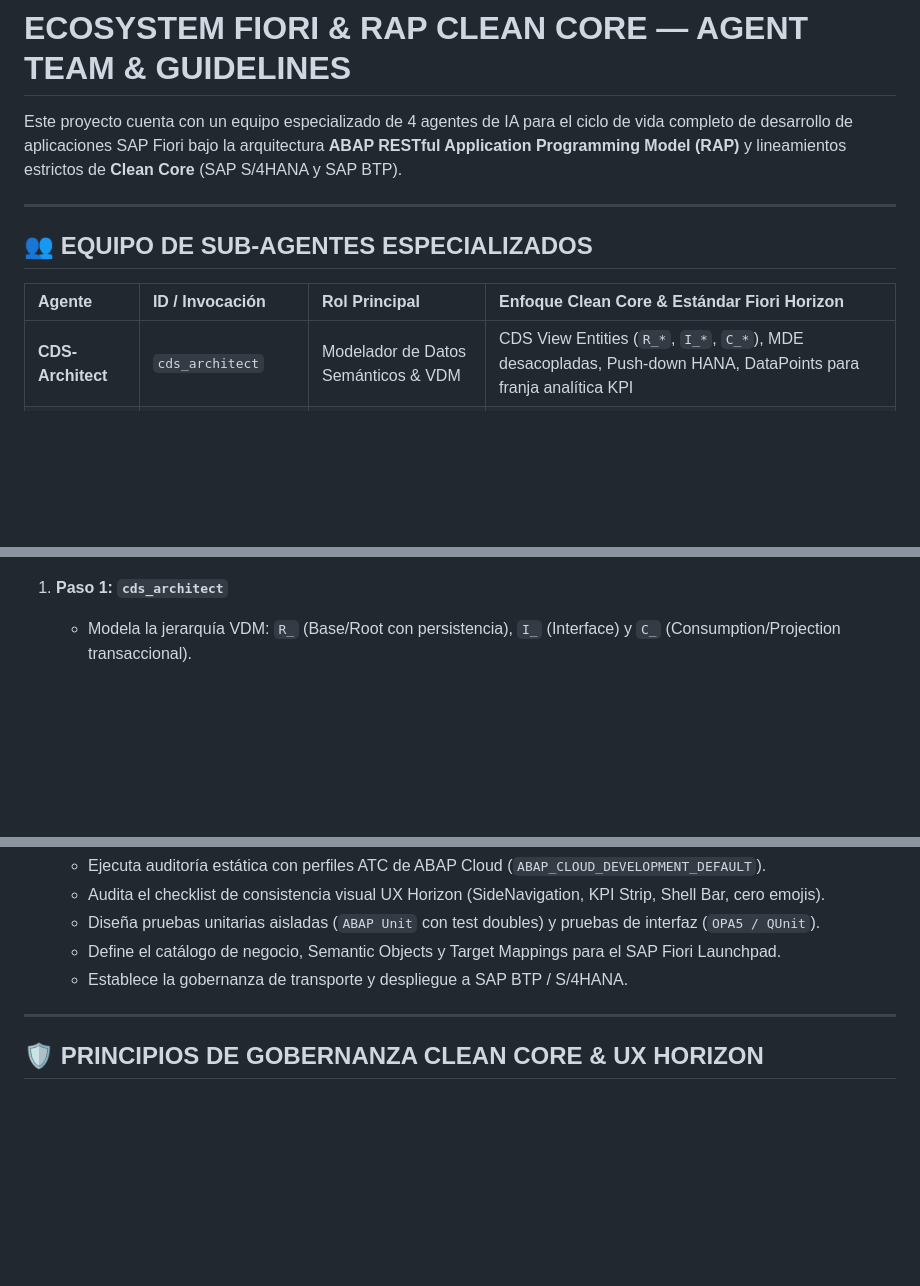
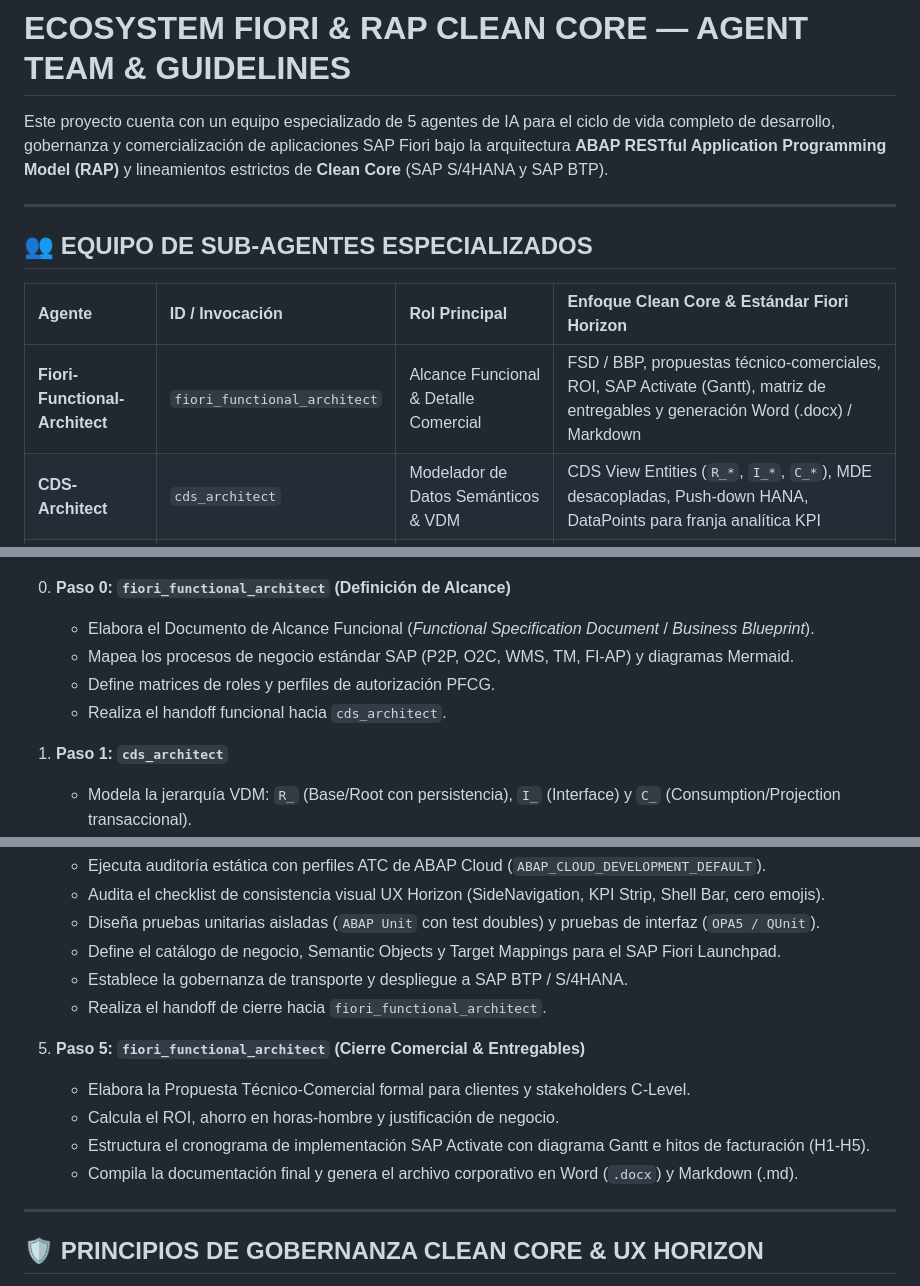
Before and after one commit to jmerino2015/sapcloudservices, a Markdown page: AGENTS.md, 3 parts joined by grey strips. Rendered like a GitHub page; blank space fills up the shorter version.

Commit message:
feat(agents): registrar sub-agente fiori_functional_architect y skill de alcance funcional y detalle comercial

````diff
--- a/AGENTS.md
+++ b/AGENTS.md
@@ -1,6 +1,6 @@
 # ECOSYSTEM FIORI & RAP CLEAN CORE — AGENT TEAM & GUIDELINES
 
-Este proyecto cuenta con un equipo especializado de 4 agentes de IA para el ciclo de vida completo de desarrollo de aplicaciones SAP Fiori bajo la arquitectura **ABAP RESTful Application Programming Model (RAP)** y lineamientos estrictos de **Clean Core** (SAP S/4HANA y SAP BTP).
+Este proyecto cuenta con un equipo especializado de 5 agentes de IA para el ciclo de vida completo de desarrollo, gobernanza y comercialización de aplicaciones SAP Fiori bajo la arquitectura **ABAP RESTful Application Programming Model (RAP)** y lineamientos estrictos de **Clean Core** (SAP S/4HANA y SAP BTP).
 
 ---
 
@@ -8,6 +8,7 @@ Este proyecto cuenta con un equipo especializado de 4 agentes de IA para el cicl
 
 | Agente | ID / Invocación | Rol Principal | Enfoque Clean Core & Estándar Fiori Horizon |
 | :--- | :--- | :--- | :--- |
+| **Fiori-Functional-Architect** | `fiori_functional_architect` | Alcance Funcional & Detalle Comercial | FSD / BBP, propuestas técnico-comerciales, ROI, SAP Activate (Gantt), matriz de entregables y generación Word (.docx) / Markdown |
 | **CDS-Architect** | `cds_architect` | Modelador de Datos Semánticos & VDM | CDS View Entities (`R_*`, `I_*`, `C_*`), MDE desacopladas, Push-down HANA, DataPoints para franja analítica KPI |
 | **RAP-Engineer** | `rap_engineer` | Lógica Transaccional & Servicios RAP | BDEF con Draft, Behavior Pools ABAP Cloud, EML, cálculo de KPIs, OData V4 |
 | **Fiori-UI-Expert** | `fiori_ui_expert` | Experiencia de Usuario & Frontend | Fiori Elements, SAPUI5 Freestyle, `sap.tnt.SideNavigation`, franja cromática 4 KPIs, Shell Bar unificado, `manifest.json` |
@@ -25,4 +28,10 @@ flowchart LR
 ```
+
+0. **Paso 0: `fiori_functional_architect` (Definición de Alcance)**
+   - Elabora el Documento de Alcance Funcional (*Functional Specification Document* / *Business Blueprint*).
+   - Mapea los procesos de negocio estándar SAP (P2P, O2C, WMS, TM, FI-AP) y diagramas Mermaid.
+   - Define matrices de roles y perfiles de autorización PFCG.
+   - Realiza el handoff funcional hacia `cds_architect`.
 
 1. **Paso 1: `cds_architect`**
    - Modela la jerarquía VDM: `R_` (Base/Root con persistencia), `I_` (Interface) y `C_` (Consumption/Projection transaccional).
@@ -61,6 +70,14 @@ flowchart LR
    - Diseña pruebas unitarias aisladas (`ABAP Unit` con test doubles) y pruebas de interfaz (`OPA5 / QUnit`).
    - Define el catálogo de negocio, Semantic Objects y Target Mappings para el SAP Fiori Launchpad.
    - Establece la gobernanza de transporte y despliegue a SAP BTP / S/4HANA.
+   - Realiza el handoff de cierre hacia `fiori_functional_architect`.
+
+5. **Paso 5: `fiori_functional_architect` (Cierre Comercial & Entregables)**
+   - Elabora la Propuesta Técnico-Comercial formal para clientes y stakeholders C-Level.
+   - Calcula el ROI, ahorro en horas-hombre y justificación de negocio.
+   - Estructura el cronograma de implementación SAP Activate con diagrama Gantt e hitos de facturación (H1-H5).
+   - Compila la documentación final y genera el archivo corporativo en Word (`.docx`) y Markdown (.md).
+
 
 ---
 
````
Also changed, not shown: other parts of AGENTS.md (+5 -3 lines), GEMINI.md (+16 -7 lines), 1 other file.
